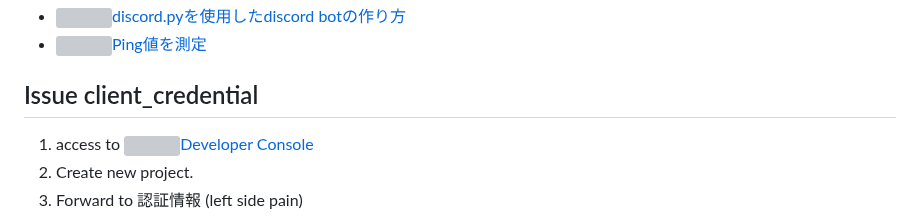
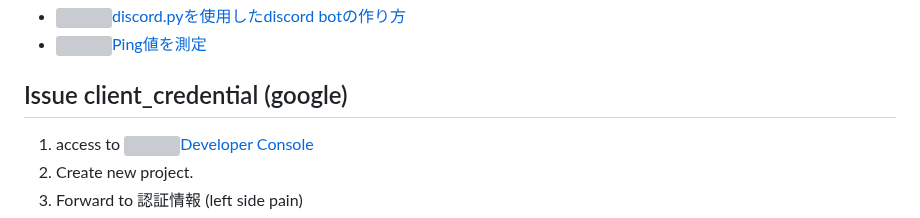
Before and after one commit to n138-kz/youtube_bot, a Markdown page: README.md, the part around the change. GitHub-like rendering; grey boxes are pictures that could not be loaded.

```diff
--- a/README.md
+++ b/README.md
@@ -41,7 +41,7 @@ GET https://api.github.com/repos/n138-kz/youtube_bot
 - [![](https://www.google.com/s2/favicons?size=64&domain=https://qiita.com)discord.pyを使用したdiscord botの作り方](https://qiita.com/TakeMimi/items/1e2d76eecc25e92c93ef#210-ver)
 - [![](https://www.google.com/s2/favicons?size=64&domain=https://discordbot.jp)Ping値を測定](https://discordbot.jp/blog/16/)
 
-## Issue client_credential
+## Issue client_credential (google)
 
 1. access to [![](https://www.google.com/s2/favicons?size=64&domain=https://console.cloud.google.com/)Developer Console](https://console.cloud.google.com/apis/credentials?hl=ja&project=upbeat-splicer-325708)
 1. Create new project.
```
